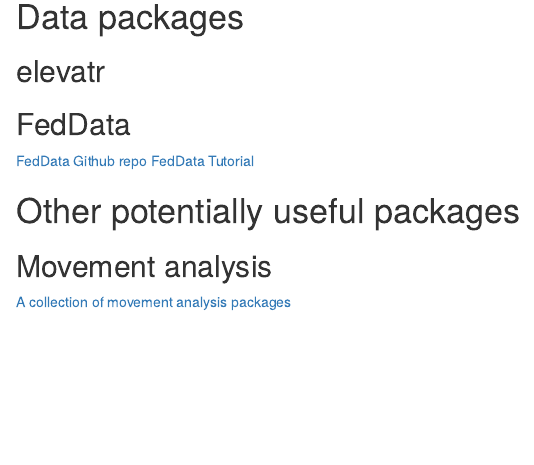
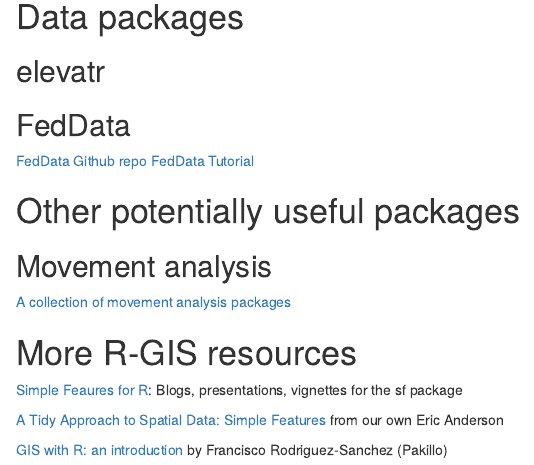
Before and after one commit to kstierhoff/rGIS, an R Markdown document (Doc/rGIS.Rmd): the page in a window 1100 px wide, from 4650 px down before the commit and from 4670 px down after it, so that both start at the same text. Rendered offline with R 4.5, knitr and Pandoc, with nearby package versions; some code elsewhere in the file could not run offline.

Commit message:
More resources added.

```diff
--- a/Doc/rGIS.Rmd
+++ b/Doc/rGIS.Rmd
@@ -160,3 +160,10 @@
 # Other potentially useful packages
 ## Movement analysis
 [A collection of movement analysis packages](https://gist.github.com/mdsumner/0a3cb0e58bf9d37b782943ac269e1eff)
+
+# More R-GIS resources
+[Simple Feaures for R](https://r-spatial.github.io/sf/): Blogs, presentations, vignettes for the sf package
+
+[A Tidy Approach to Spatial Data: Simple Features](https://eriqande.github.io/rep-res-eeb-2017/a-tidy-approach-to-spatial-data-simple-features.html) from our own Eric Anderson
+
+[GIS with R: an introduction](https://github.com/Pakillo/GISwithR) by Francisco Rodriguez-Sanchez (Pakillo)
```
